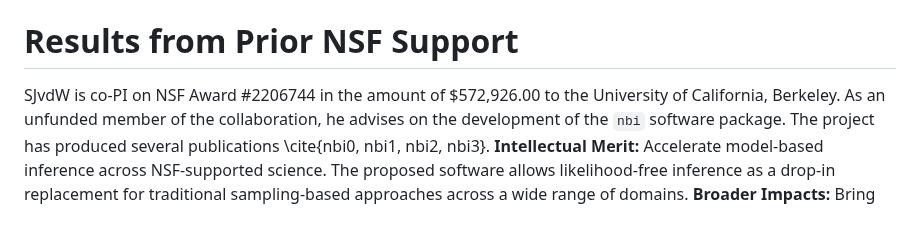
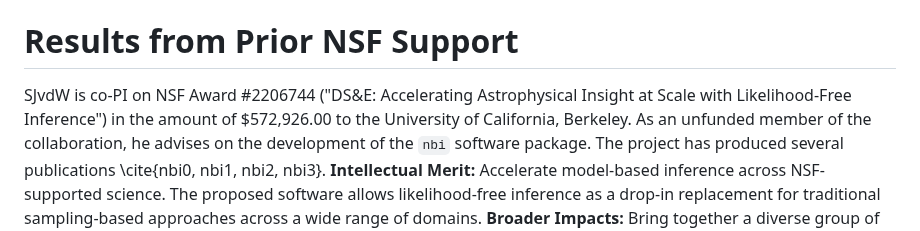
Before and after one commit to jarrodmillman/pose-stats, a Markdown page: description.md, the part around the change. Rendered like a GitHub page.

Commit message:
Add title of SVDW prior NSF support

```diff
--- a/description.md
+++ b/description.md
@@ -455,7 +455,7 @@ The following information must be provided:
 If the project was recently awarded and therefore no new results exist, describe the major goals and broader impacts of the project. Note that the proposal may contain up to five pages to describe the results. Results may be summarized in fewer than five pages, which will give the balance of the 15 pages for the Project Description.
 -->
 
-SJvdW is co-PI on NSF Award #2206744 in the amount of $572,926.00 to the University of California, Berkeley.
+SJvdW is co-PI on NSF Award #2206744 ("DS&E: Accelerating Astrophysical Insight at Scale with Likelihood-Free Inference") in the amount of $572,926.00 to the University of California, Berkeley.
 As an unfunded member of the collaboration, he advises on the development of the `nbi` software package.
 The project has produced several publications \cite{nbi0, nbi1, nbi2, nbi3}.
 **Intellectual Merit:** Accelerate model-based inference across NSF-supported science. The proposed software allows likelihood-free inference as a drop-in replacement for traditional sampling-based approaches across a wide range of domains.
```
